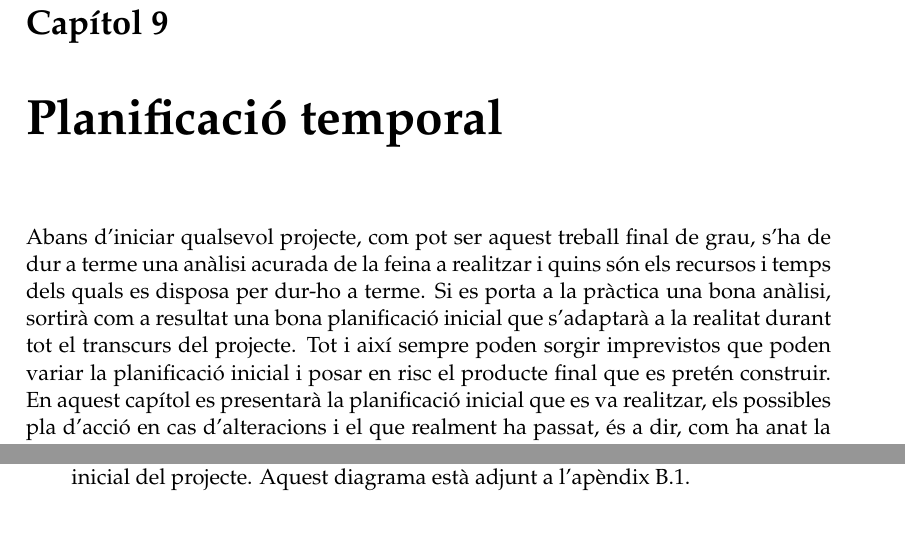
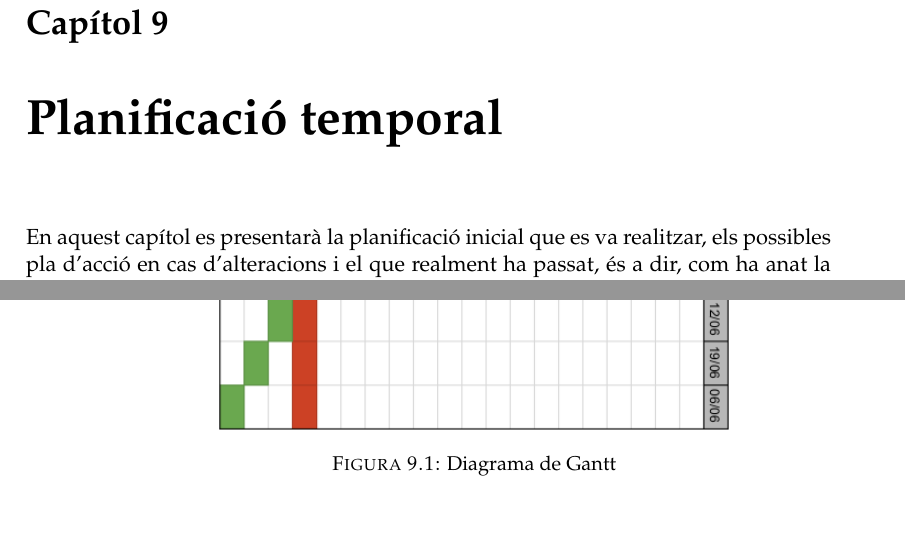
Before and after one commit to Wisebite/wisebite_report, a LaTeX thesis (main.tex, which reads Chapters/Chapter9.tex): two parts of pages 85 and 88 of 126, joined at a grey line, cut so that both start at the same text. Compiled offline with pdfLaTeX.

Commit message:
move gantt to inside the document

```diff
--- a/Chapters/Chapter9.tex
+++ b/Chapters/Chapter9.tex
@@ -4,7 +4,7 @@
 
 \label{Chapter9} % Change X to a consecutive number; for referencing this chapter elsewhere, use \ref{ChapterX}
 
-Abans d'iniciar qualsevol projecte, com pot ser aquest treball final de grau, s'ha de dur a terme una anàlisi acurada de la feina a realitzar i quins són els recursos i temps dels quals es disposa per dur-ho a terme. Si es porta a la pràctica una bona anàlisi, sortirà com a resultat una bona planificació inicial que s'adaptarà a la realitat durant tot el transcurs del projecte. Tot i així sempre poden sorgir imprevistos que poden variar la planificació inicial i posar en risc el producte final que es pretén construir. En aquest capítol es presentarà la planificació inicial que es va realitzar, els possibles pla d'acció en cas d'alteracions i el que realment ha passat, és a dir, com ha anat la planificació i si hi ha hagut desviacions.
+En aquest capítol es presentarà la planificació inicial que es va realitzar, els possibles pla d'acció en cas d'alteracions i el que realment ha passat, és a dir, com ha anat la planificació i si hi ha hagut desviacions.
 
 %----------------------------------------------------------------------------------------
 % SECTION 1
@@ -87,7 +86,13 @@ Un cop s'hagi finalitzat les cinc iteracions del projecte es passarà a la fase
 
 \section{Diagrama de Gantt}
 
-Un cop analitzat el calendari del qual disposem, els recursos que seran utilitzats i la descripció detallada de les tasques a realitzar, és important adjuntar el diagrama de Gantt\cite{gantt}. Així es podrà disposar d'una visió completa de quina és la planificació inicial del projecte. Aquest diagrama està adjunt a l'apèndix \ref{Gantt}.
+Un cop analitzat el calendari del qual disposem, els recursos que seran utilitzats i la descripció detallada de les tasques a realitzar, és important adjuntar el diagrama de Gantt\cite{gantt}. Així es podrà disposar d'una visió completa de quina és la planificació inicial del projecte.
+\\
+\begin{figure}[H]
+\centering
+\includegraphics[scale=0.55]{Figures/gantt.png}
+\caption{Diagrama de Gantt}
+\end{figure}
 
 %----------------------------------------------------------------------------------------
 % SECTION 5
```
Also changed, not shown: Appendices/AppendixB.tex (deleted, +0 -13 lines), main.tex (+0 -1 lines), Chapters/Chapter9.tex (1 more changed lines).
